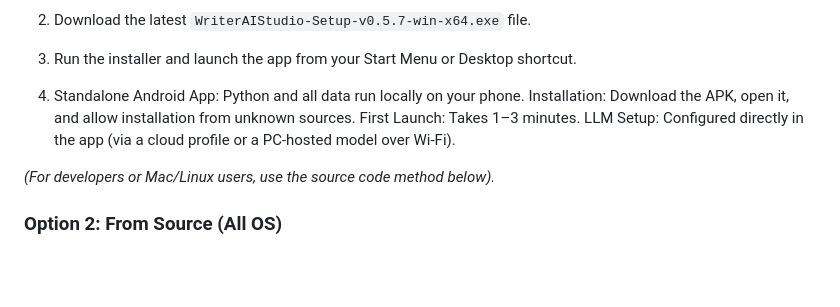
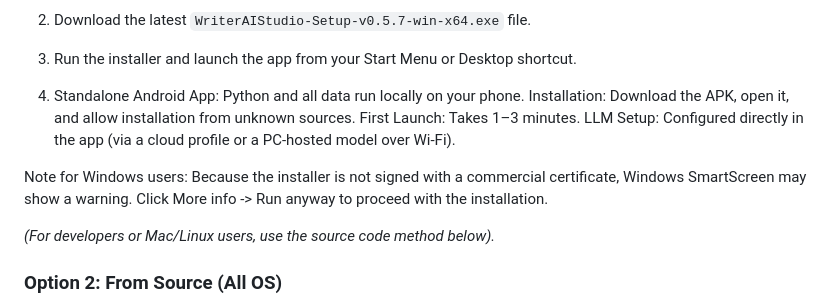
Before and after one commit to petrashkevichalsketch/Writer-AI-studio, a Markdown page: README.md, the part around the change. Drawn GitHub-style; blank space fills up the shorter version.

```diff
--- a/README.md
+++ b/README.md
@@ -146,6 +146,9 @@ Installation: Download the APK, open it, and allow installation from unknown sou
 First Launch: Takes 1–3 minutes.
 LLM Setup: Configured directly in the app (via a cloud profile or a PC-hosted model over Wi-Fi).
 
+Note for Windows users: Because the installer is not signed with a commercial certificate,
+Windows SmartScreen may show a warning. Click More info -> Run anyway to proceed with the installation.
+
 *(For developers or Mac/Linux users, use the source code method below).*
 
 ### Option 2: From Source (All OS)
```
